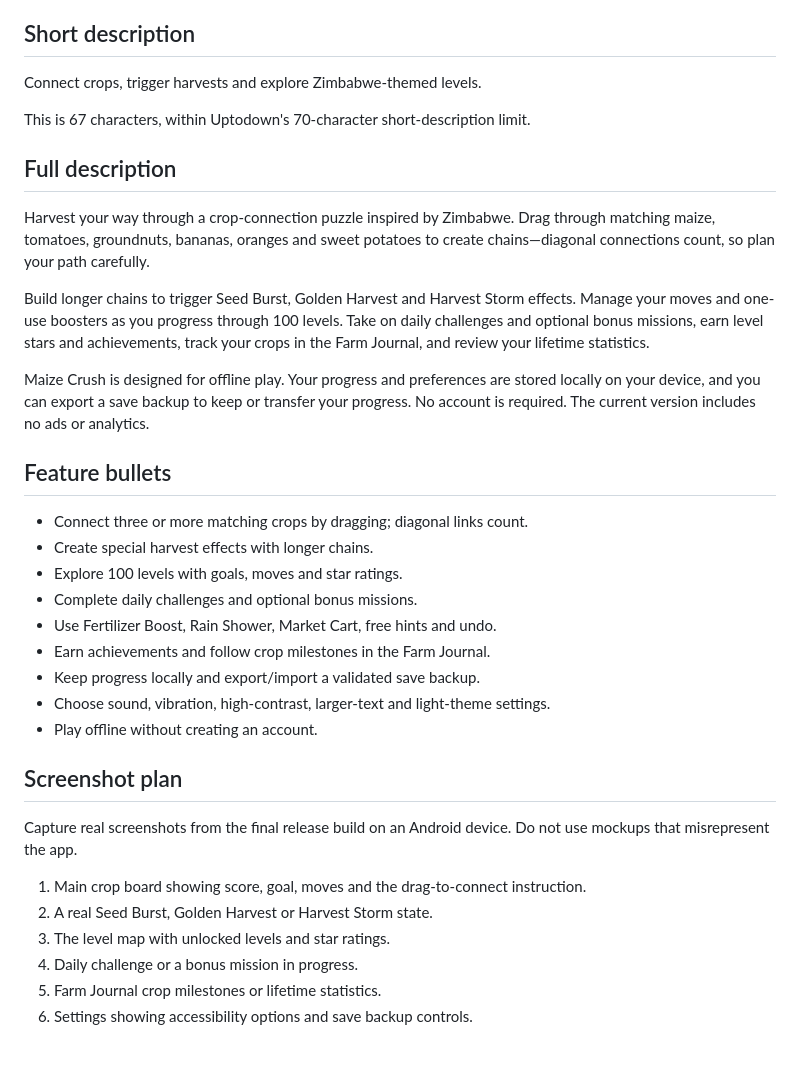
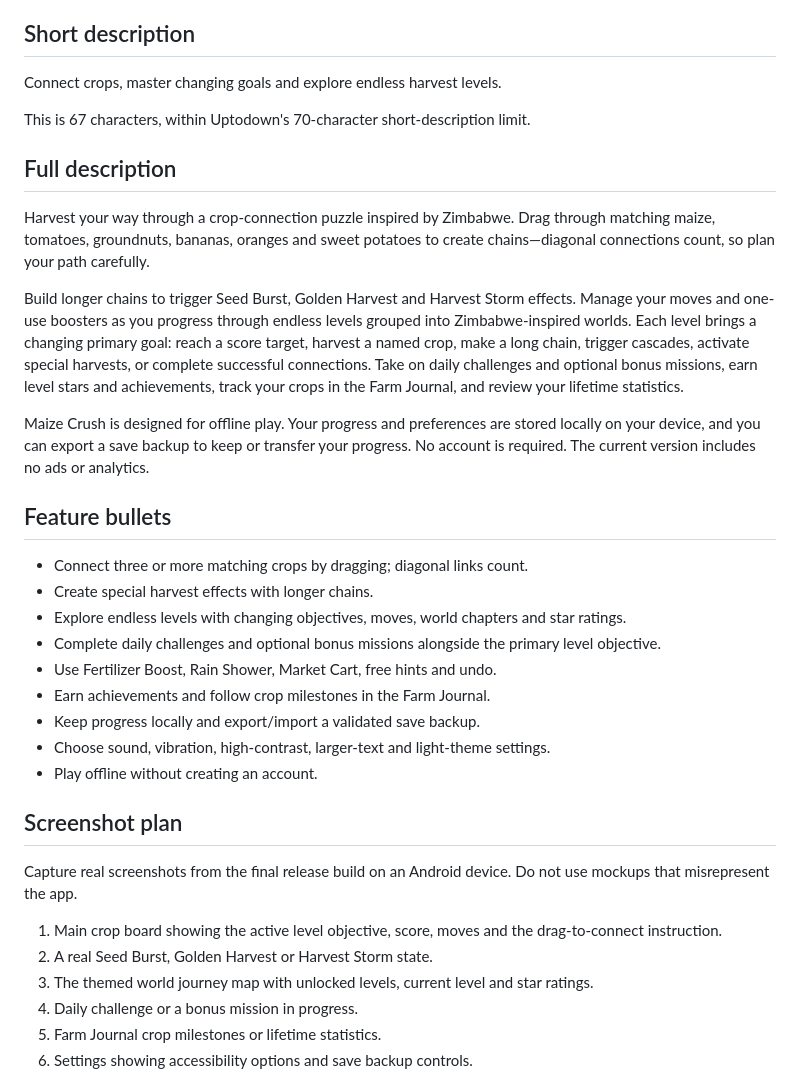
Before and after one commit to tapiwanashemanyonga-gif/Maize-Crush, a Markdown page: STORE_LISTING.md, the part around the change. Drawn GitHub-style; blank space fills up the shorter version.

Commit message:
Update store listing for endless objectives and worlds

```diff
--- a/STORE_LISTING.md
+++ b/STORE_LISTING.md
@@ -16,7 +16,7 @@ Use this as the starting point for Google Play and Uptodown. Review every field
 
 ## Short description
 
-Connect crops, trigger harvests and explore Zimbabwe-themed levels.
+Connect crops, master changing goals and explore endless harvest levels.
 
 This is 67 characters, within Uptodown's 70-character short-description limit.
 
@@ -24,7 +24,7 @@ This is 67 characters, within Uptodown's 70-character short-description limit.
 
 Harvest your way through a crop-connection puzzle inspired by Zimbabwe. Drag through matching maize, tomatoes, groundnuts, bananas, oranges and sweet potatoes to create chains—diagonal connections count, so plan your path carefully.
 
-Build longer chains to trigger Seed Burst, Golden Harvest and Harvest Storm effects. Manage your moves and one-use boosters as you progress through 100 levels. Take on daily challenges and optional bonus missions, earn level stars and achievements, track your crops in the Farm Journal, and review your lifetime statistics.
+Build longer chains to trigger Seed Burst, Golden Harvest and Harvest Storm effects. Manage your moves and one-use boosters as you progress through endless levels grouped into Zimbabwe-inspired worlds. Each level brings a changing primary goal: reach a score target, harvest a named crop, make a long chain, trigger cascades, activate special harvests, or complete successful connections. Take on daily challenges and optional bonus missions, earn level stars and achievements, track your crops in the Farm Journal, and review your lifetime statistics.
 
 Maize Crush is designed for offline play. Your progress and preferences are stored locally on your device, and you can export a save backup to keep or transfer your progress. No account is required. The current version includes no ads or analytics.
 
@@ -32,8 +32,8 @@ Maize Crush is designed for offline play. Your progress and preferences are stor
 
 - Connect three or more matching crops by dragging; diagonal links count.
 - Create special harvest effects with longer chains.
-- Explore 100 levels with goals, moves and star ratings.
-- Complete daily challenges and optional bonus missions.
+- Explore endless levels with changing objectives, moves, world chapters and star ratings.
+- Complete daily challenges and optional bonus missions alongside the primary level objective.
 - Use Fertilizer Boost, Rain Shower, Market Cart, free hints and undo.
 - Earn achievements and follow crop milestones in the Farm Journal.
 - Keep progress locally and export/import a validated save backup.
@@ -44,9 +44,9 @@ Maize Crush is designed for offline play. Your progress and preferences are stor
 
 Capture real screenshots from the final release build on an Android device. Do not use mockups that misrepresent the app.
 
-1. Main crop board showing score, goal, moves and the drag-to-connect instruction.
+1. Main crop board showing the active level objective, score, moves and the drag-to-connect instruction.
 2. A real Seed Burst, Golden Harvest or Harvest Storm state.
-3. The level map with unlocked levels and star ratings.
+3. The themed world journey map with unlocked levels, current level and star ratings.
 4. Daily challenge or a bonus mission in progress.
 5. Farm Journal crop milestones or lifetime statistics.
 6. Settings showing accessibility options and save backup controls.
```
